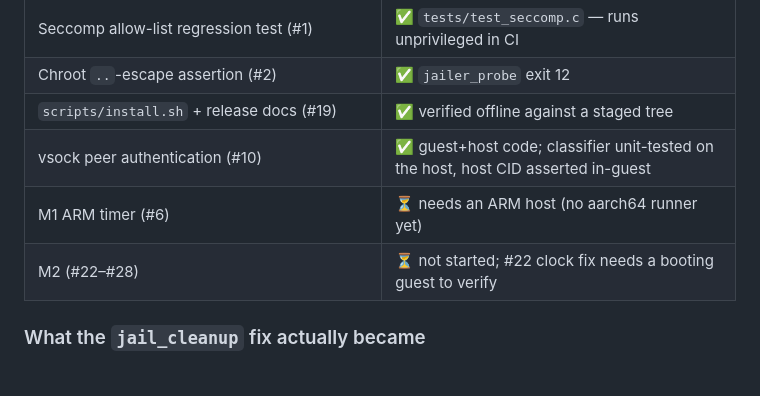
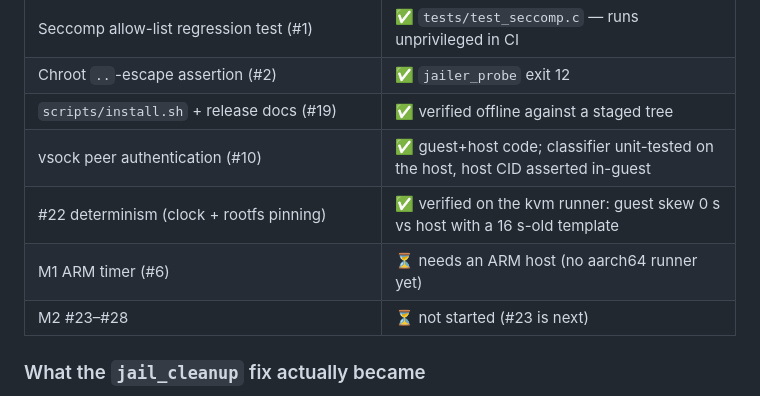
Before and after one commit to ysinghc/sandbox, a Markdown page: docs/IMPLEMENTATION_PLAN.md, the part around one of its changes. Drawn GitHub-style.

```diff
--- a/docs/IMPLEMENTATION_PLAN.md
+++ b/docs/IMPLEMENTATION_PLAN.md
@@ -203,8 +208,9 @@ asserts the positive direction (`SANDBOX-VSOCK-HOST cid=2` in serial).
 | Chroot `..`-escape assertion (#2) | ✅ `jailer_probe` exit 12 |
 | `scripts/install.sh` + release docs (#19) | ✅ verified offline against a staged tree |
 | vsock peer authentication (#10) | ✅ guest+host code; classifier unit-tested on the host, host CID asserted in-guest |
+| #22 determinism (clock + rootfs pinning) | ✅ verified on the kvm runner: guest skew 0 s vs host with a 16 s-old template |
 | M1 ARM timer (#6) | ⏳ needs an ARM host (no aarch64 runner yet) |
-| M2 (#22–#28) | ⏳ not started; #22 clock fix needs a booting guest to verify |
+| M2 #23–#28 | ⏳ not started (#23 is next) |
 
 ### What the `jail_cleanup` fix actually became
 
```
Also changed, not shown: other parts of docs/IMPLEMENTATION_PLAN.md (+32 -14 lines).
